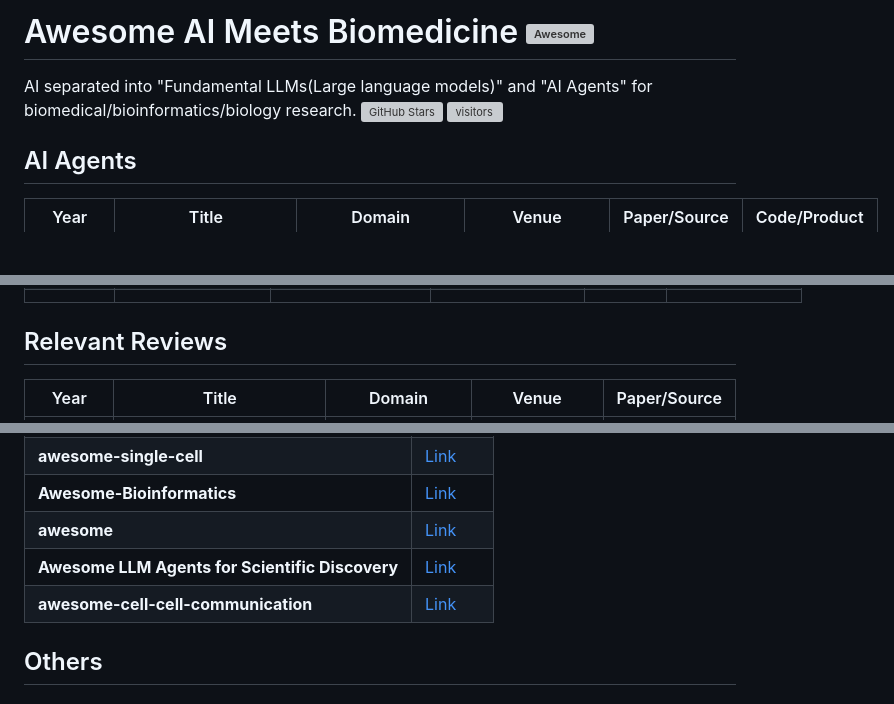
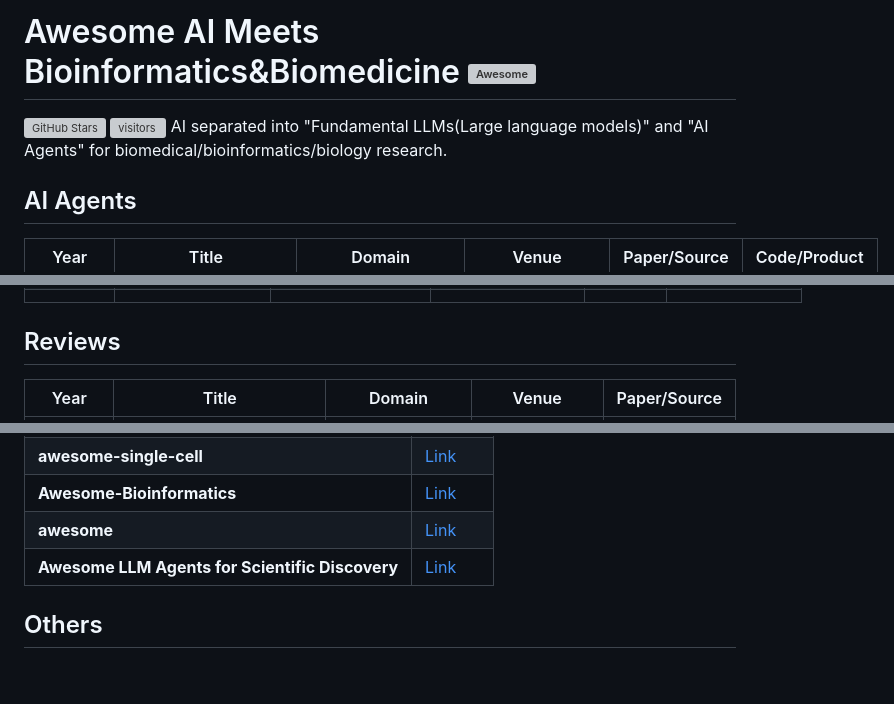
Before and after one commit to Webioinfo01/Awesome-AI-Meets-Biology, a Markdown page: readme.md, 3 parts joined by grey strips. Drawn GitHub-style; blank space fills up the shorter version; grey boxes are pictures that could not be loaded.

```diff
--- a/readme.md
+++ b/readme.md
@@ -1,8 +1,7 @@
-# Awesome AI Meets Biomedicine  [![Awesome](https://awesome.re/badge.svg)](https://awesome.re)
-AI separated into "Fundamental LLMs(Large language models)" and "AI Agents" for biomedical/bioinformatics/biology research.
+# Awesome AI Meets Bioinformatics&Biomedicine [![Awesome](https://awesome.re/badge.svg)](https://awesome.re)
 [![GitHub Stars](https://img.shields.io/github/stars/mugpeng/DROMA?style=social)](https://github.com/Webioinfo01/Awesome-AI-Meets-Biomedicine)
 [![visitors](https://visitor-badge.laobi.icu/badge?page_id=Webioinfo01.Awesome-AI-Meets-Biomedicine)](https://github.com/Webioinfo01/Awesome-AI-Meets-Biomedicine)
-
+AI separated into "Fundamental LLMs(Large language models)" and "AI Agents" for biomedical/bioinformatics/biology research.
 ## AI Agents
 
 | Year    | Title                                                        | Domain                                      | Venue                | Paper/Source                                                 | Code/Product                                                |
@@ -66,7 +65,7 @@ AI separated into "Fundamental LLMs(Large language models)" and "AI Agents" for
 | 2021.07 | **DNABERT: pre-trained Bidirectional Encoder Representations from Transformers for DNA-language** | DNA                                                          | Bioinformatics              | [Link](https://academic.oup.com/bioinformatics/article/37/15/2112/6128680) | [Link](https://github.com/jerryji1993/DNABERT)          |
 |         |                                                              |                                                              |                             |                                                              |                                                         |
 
-## Relevant Reviews
+## Reviews
 
 | Year    | Title                                                 | Domain              | Venue                | Paper/Source                                                 |
 | ------- | ----------------------------------------------------- | ------------------- | -------------------- | ------------------------------------------------------------ |
@@ -87,7 +86,7 @@ AI separated into "Fundamental LLMs(Large language models)" and "AI Agents" for
 | **Awesome-Bioinformatics**                      | [Link](https://github.com/danielecook/Awesome-Bioinformatics) |
 | **awesome**                                     | [Link](https://github.com/sindresorhus/awesome)              |
 | **Awesome LLM Agents for Scientific Discovery** | [Link](https://github.com/zhoujieli/Awesome-LLM-Agents-Scientific-Discovery) |
-| **awesome-cell-cell-communication**             | [Link](https://github.com/multitalk/awesome-cell-cell-communication) |
+
 
 ## Others
 
```
